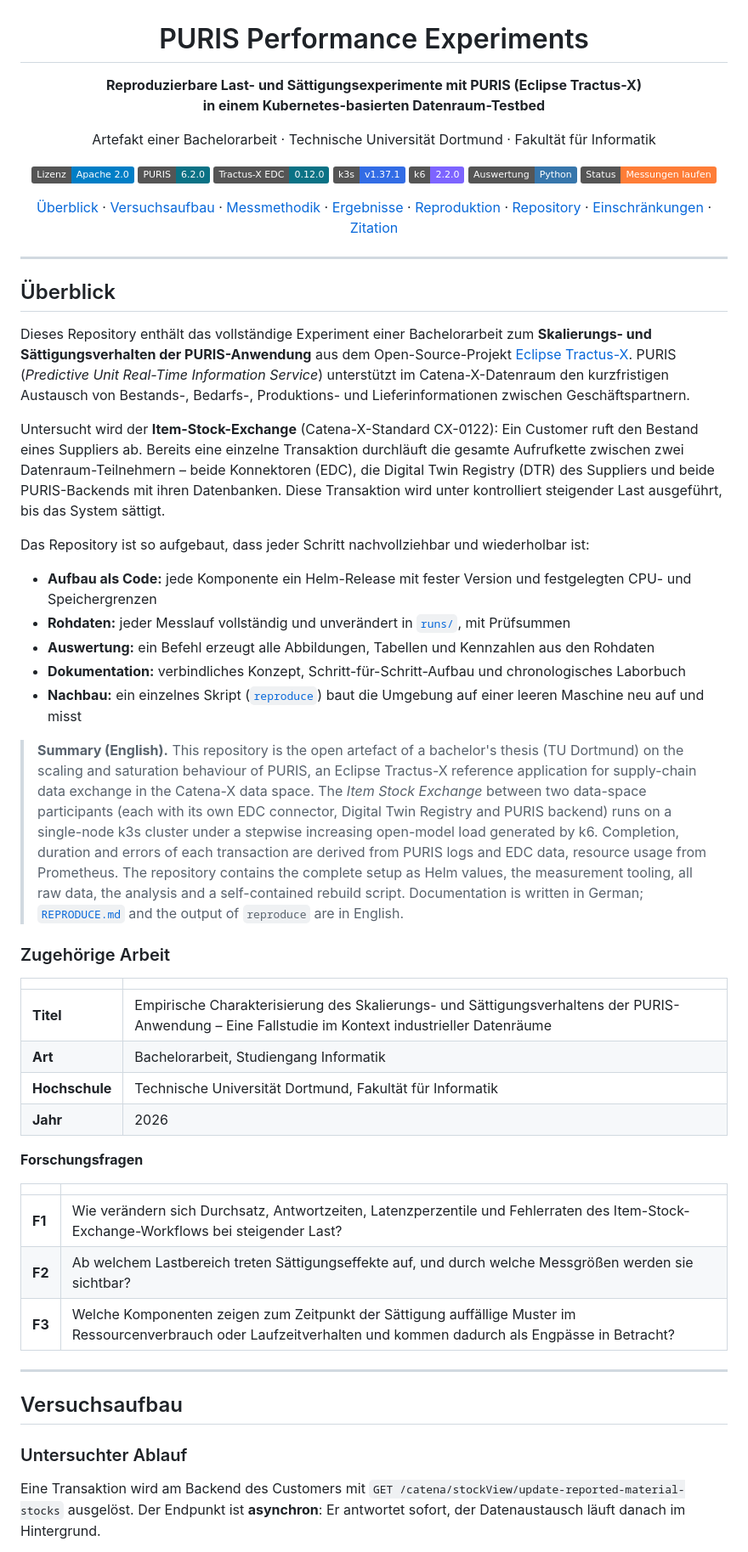
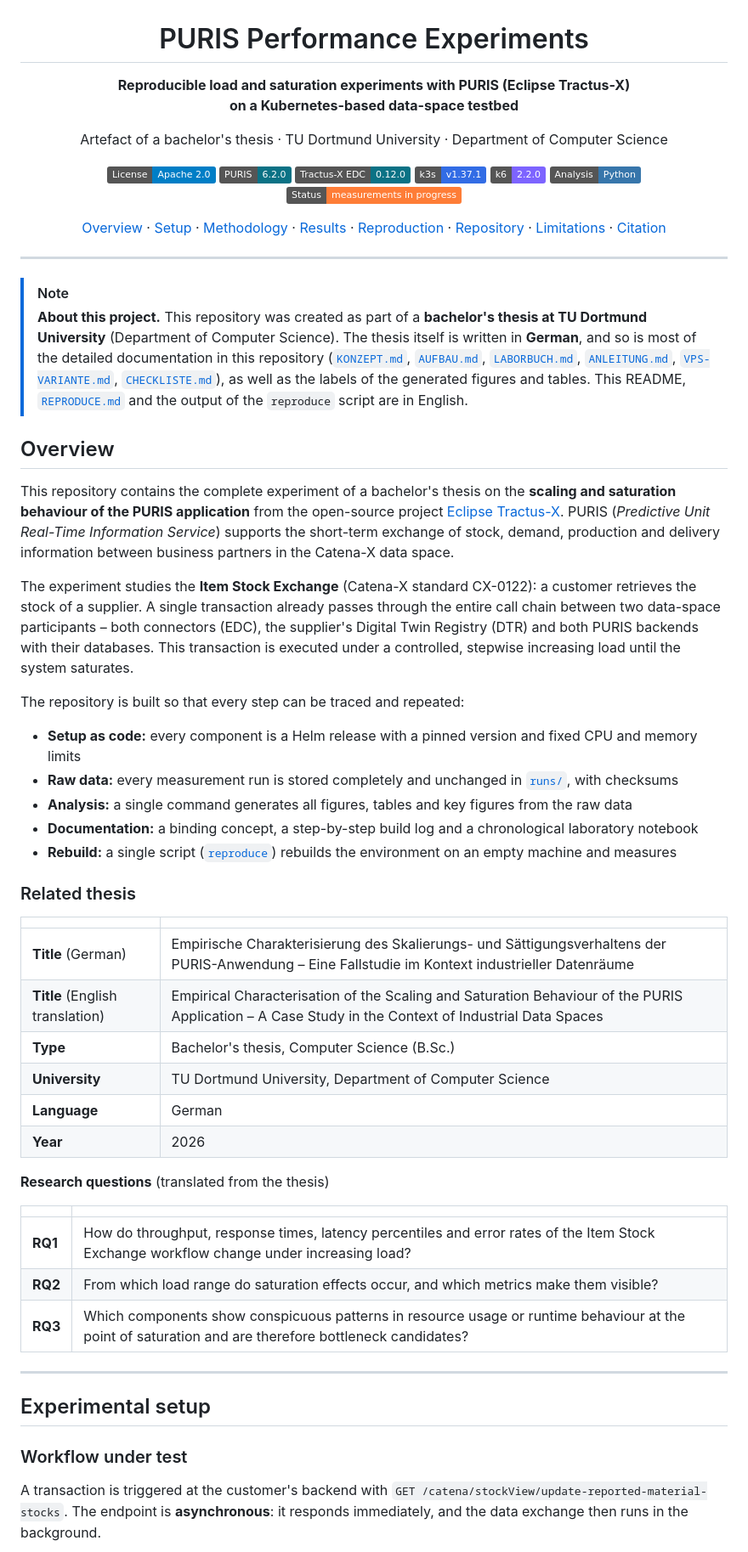
Before and after one commit to artamrj/puris-performance-experiments, a Markdown page: README.md, the part around one of its changes. Shown at 85% size. Rendered like a GitHub page; badges without logos.

Commit message:
docs: translate readme to english; note german thesis and documentation

````diff
--- a/README.md
+++ b/README.md
@@ -2,71 +2,74 @@
 
 # PURIS Performance Experiments
 
-**Reproduzierbare Last- und Sättigungsexperimente mit PURIS (Eclipse Tractus-X)<br>in einem Kubernetes-basierten Datenraum-Testbed**
+**Reproducible load and saturation experiments with PURIS (Eclipse Tractus-X)<br>on a Kubernetes-based data-space testbed**
 
-Artefakt einer Bachelorarbeit · Technische Universität Dortmund · Fakultät für Informatik
+Artefact of a bachelor's thesis · TU Dortmund University · Department of Computer Science
 
-[![Lizenz](https://img.shields.io/badge/Lizenz-Apache%202.0-blue)](LICENSE)
+[![License](https://img.shields.io/badge/License-Apache%202.0-blue)](LICENSE)
 ![PURIS](https://img.shields.io/badge/PURIS-6.2.0-0b7285)
 ![EDC](https://img.shields.io/badge/Tractus--X%20EDC-0.12.0-0b7285)
 ![k3s](https://img.shields.io/badge/k3s-v1.37.1-326CE5?logo=kubernetes&logoColor=white)
 ![k6](https://img.shields.io/badge/k6-2.2.0-7D64FF?logo=k6&logoColor=white)
-![Python](https://img.shields.io/badge/Auswertung-Python-3776AB?logo=python&logoColor=white)
-![Status](https://img.shields.io/badge/Status-Messungen%20laufen-orange)
+![Python](https://img.shields.io/badge/Analysis-Python-3776AB?logo=python&logoColor=white)
+![Status](https://img.shields.io/badge/Status-measurements%20in%20progress-orange)
 
-[Überblick](#überblick) ·
-[Versuchsaufbau](#versuchsaufbau) ·
-[Messmethodik](#messmethodik) ·
-[Ergebnisse](#ergebnisse) ·
-[Reproduktion](#reproduktion) ·
-[Repository](#aufbau-des-repositorys) ·
-[Einschränkungen](#gültigkeitsbereich-und-einschränkungen) ·
-[Zitation](#zitation)
+[Overview](#overview) ·
+[Setup](#experimental-setup) ·
+[Methodology](#methodology) ·
+[Results](#results) ·
+[Reproduction](#reproduction) ·
+[Repository](#repository-layout) ·
+[Limitations](#scope-and-limitations) ·
+[Citation](#citation)
 
 </div>
 
 ---
 
-## Überblick
+> [!NOTE]
+> **About this project.** This repository was created as part of a **bachelor's thesis at TU Dortmund University** (Department of Computer Science). The thesis itself is written in **German**, and so is most of the detailed documentation in this repository ([`KONZEPT.md`](KONZEPT.md), [`AUFBAU.md`](AUFBAU.md), [`LABORBUCH.md`](LABORBUCH.md), [`ANLEITUNG.md`](ANLEITUNG.md), [`VPS-VARIANTE.md`](VPS-VARIANTE.md), [`CHECKLISTE.md`](CHECKLISTE.md)), as well as the labels of the generated figures and tables. This README, [`REPRODUCE.md`](REPRODUCE.md) and the output of the `reproduce` script are in English.
 
-Dieses Repository enthält das vollständige Experiment einer Bachelorarbeit zum **Skalierungs- und Sättigungsverhalten der PURIS-Anwendung** aus dem Open-Source-Projekt [Eclipse Tractus-X](https://eclipse-tractusx.github.io/). PURIS (*Predictive Unit Real-Time Information Service*) unterstützt im Catena-X-Datenraum den kurzfristigen Austausch von Bestands-, Bedarfs-, Produktions- und Lieferinformationen zwischen Geschäftspartnern.
+## Overview
 
-Untersucht wird der **Item-Stock-Exchange** (Catena-X-Standard CX-0122): Ein Customer ruft den Bestand eines Suppliers ab. Bereits eine einzelne Transaktion durchläuft die gesamte Aufrufkette zwischen zwei Datenraum-Teilnehmern – beide Konnektoren (EDC), die Digital Twin Registry (DTR) des Suppliers und beide PURIS-Backends mit ihren Datenbanken. Diese Transaktion wird unter kontrolliert steigender Last ausgeführt, bis das System sättigt.
+This repository contains the complete experiment of a bachelor's thesis on the **scaling and saturation behaviour of the PURIS application** from the open-source project [Eclipse Tractus-X](https://eclipse-tractusx.github.io/). PURIS (*Predictive Unit Real-Time Information Service*) supports the short-term exchange of stock, demand, production and delivery information between business partners in the Catena-X data space.
 
-Das Repository ist so aufgebaut, dass jeder Schritt nachvollziehbar und wiederholbar ist:
+The experiment studies the **Item Stock Exchange** (Catena-X standard CX-0122): a customer retrieves the stock of a supplier. A single transaction already passes through the entire call chain between two data-space participants – both connectors (EDC), the supplier's Digital Twin Registry (DTR) and both PURIS backends with their databases. This transaction is executed under a controlled, stepwise increasing load until the system saturates.
 
-- **Aufbau als Code:** jede Komponente ein Helm-Release mit fester Version und festgelegten CPU- und Speichergrenzen
-- **Rohdaten:** jeder Messlauf vollständig und unverändert in [`runs/`](runs/), mit Prüfsummen
-- **Auswertung:** ein Befehl erzeugt alle Abbildungen, Tabellen und Kennzahlen aus den Rohdaten
-- **Dokumentation:** verbindliches Konzept, Schritt-für-Schritt-Aufbau und chronologisches Laborbuch
-- **Nachbau:** ein einzelnes Skript ([`reproduce`](reproduce)) baut die Umgebung auf einer leeren Maschine neu auf und misst
+The repository is built so that every step can be traced and repeated:
 
-> **Summary (English).** This repository is the open artefact of a bachelor's thesis (TU Dortmund) on the scaling and saturation behaviour of PURIS, an Eclipse Tractus-X reference application for supply-chain data exchange in the Catena-X data space. The *Item Stock Exchange* between two data-space participants (each with its own EDC connector, Digital Twin Registry and PURIS backend) runs on a single-node k3s cluster under a stepwise increasing open-model load generated by k6. Completion, duration and errors of each transaction are derived from PURIS logs and EDC data, resource usage from Prometheus. The repository contains the complete setup as Helm values, the measurement tooling, all raw data, the analysis and a self-contained rebuild script. Documentation is written in German; [`REPRODUCE.md`](REPRODUCE.md) and the output of `reproduce` are in English.
+- **Setup as code:** every component is a Helm release with a pinned version and fixed CPU and memory limits
+- **Raw data:** every measurement run is stored completely and unchanged in [`runs/`](runs/), with checksums
+- **Analysis:** a single command generates all figures, tables and key figures from the raw data
+- **Documentation:** a binding concept, a step-by-step build log and a chronological laboratory notebook
+- **Rebuild:** a single script ([`reproduce`](reproduce)) rebuilds the environment on an empty machine and measures
 
-### Zugehörige Arbeit
+### Related thesis
 
 | | |
 |---|---|
-| **Titel** | Empirische Charakterisierung des Skalierungs- und Sättigungsverhaltens der PURIS-Anwendung – Eine Fallstudie im Kontext industrieller Datenräume |
-| **Art** | Bachelorarbeit, Studiengang Informatik |
-| **Hochschule** | Technische Universität Dortmund, Fakultät für Informatik |
-| **Jahr** | 2026 |
+| **Title** (German) | Empirische Charakterisierung des Skalierungs- und Sättigungsverhaltens der PURIS-Anwendung – Eine Fallstudie im Kontext industrieller Datenräume |
+| **Title** (English translation) | Empirical Characterisation of the Scaling and Saturation Behaviour of the PURIS Application – A Case Study in the Context of Industrial Data Spaces |
+| **Type** | Bachelor's thesis, Computer Science (B.Sc.) |
+| **University** | TU Dortmund University, Department of Computer Science |
+| **Language** | German |
+| **Year** | 2026 |
 
-**Forschungsfragen**
+**Research questions** (translated from the thesis)
 
 | | |
 |---|---|
-| **F1** | Wie verändern sich Durchsatz, Antwortzeiten, Latenzperzentile und Fehlerraten des Item-Stock-Exchange-Workflows bei steigender Last? |
-| **F2** | Ab welchem Lastbereich treten Sättigungseffekte auf, und durch welche Messgrößen werden sie sichtbar? |
-| **F3** | Welche Komponenten zeigen zum Zeitpunkt der Sättigung auffällige Muster im Ressourcenverbrauch oder Laufzeitverhalten und kommen dadurch als Engpässe in Betracht? |
+| **RQ1** | How do throughput, response times, latency percentiles and error rates of the Item Stock Exchange workflow change under increasing load? |
+| **RQ2** | From which load range do saturation effects occur, and which metrics make them visible? |
+| **RQ3** | Which components show conspicuous patterns in resource usage or runtime behaviour at the point of saturation and are therefore bottleneck candidates? |
 
 ---
 
-## Versuchsaufbau
+## Experimental setup
 
-### Untersuchter Ablauf
+### Workflow under test
 
-Eine Transaktion wird am Backend des Customers mit `GET /catena/stockView/update-reported-material-stocks` ausgelöst. Der Endpunkt ist **asynchron**: Er antwortet sofort, der Datenaustausch läuft danach im Hintergrund.
+A transaction is triggered at the customer's backend with `GET /catena/stockView/update-reported-material-stocks`. The endpoint is **asynchronous**: it responds immediately, and the data exchange then runs in the background.
 
 ```mermaid
 sequenceDiagram
````
Also changed, not shown: other parts of README.md (+173 -171 lines), CHECKLISTE.md (+1 -1 lines).
